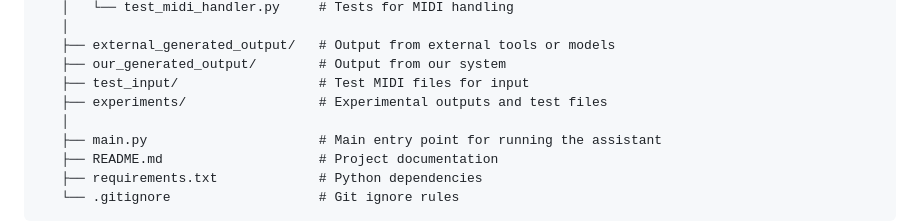
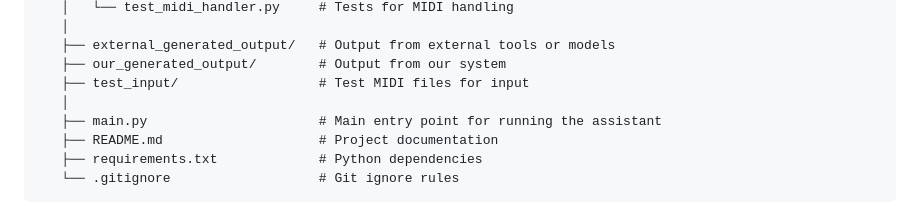
Before and after one commit to nathanlim1/ai-composition-assistant, a Markdown page: README.md, the part around the change. Drawn GitHub-style.

Commit message:
Cleanup for repo organization

```diff
--- a/README.md
+++ b/README.md
@@ -72,7 +72,6 @@ ai-composition-assistant/
    ├── external_generated_output/   # Output from external tools or models
    ├── our_generated_output/        # Output from our system
    ├── test_input/                  # Test MIDI files for input
-   ├── experiments/                 # Experimental outputs and test files
    │
    ├── main.py                      # Main entry point for running the assistant
    ├── README.md                    # Project documentation
```
